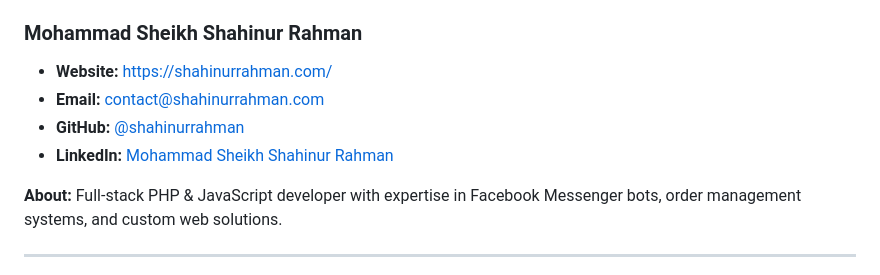
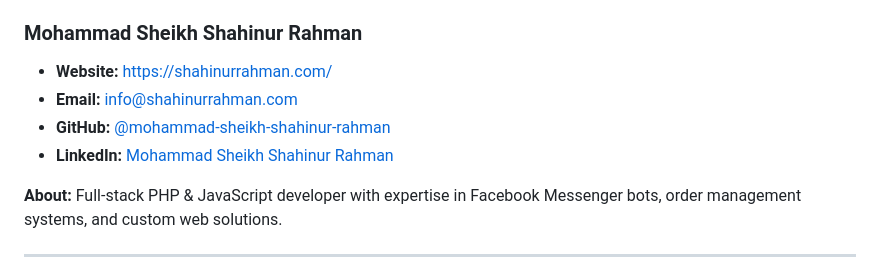
Before and after one commit to mohammad-sheikh-shahinur-rahman/-Facebook-Messenger-Bot-with-Order-Management-System, a Markdown page: README.md, the part around the change. GitHub-like rendering.

```diff
--- a/README.md
+++ b/README.md
@@ -431,9 +431,9 @@ DELETE FROM messages_log WHERE created_at < DATE_SUB(NOW(), INTERVAL 90 DAY);
 
 ### Mohammad Sheikh Shahinur Rahman
 - **Website:** https://shahinurrahman.com/
-- **Email:** contact@shahinurrahman.com
-- **GitHub:** [@shahinurrahman](https://github.com/shahinurrahman)
-- **LinkedIn:** [Mohammad Sheikh Shahinur Rahman](https://linkedin.com/in/shahinurrahman)
+- **Email:** info@shahinurrahman.com
+- **GitHub:** [@mohammad-sheikh-shahinur-rahman](https://github.com/mohammad-sheikh-shahinur-rahman)
+- **LinkedIn:** [Mohammad Sheikh Shahinur Rahman](https://linkedin.com/in/mohammad-sheikh-shahinur-rahman)
 
 **About:** Full-stack PHP & JavaScript developer with expertise in Facebook Messenger bots, order management systems, and custom web solutions.
 
```
